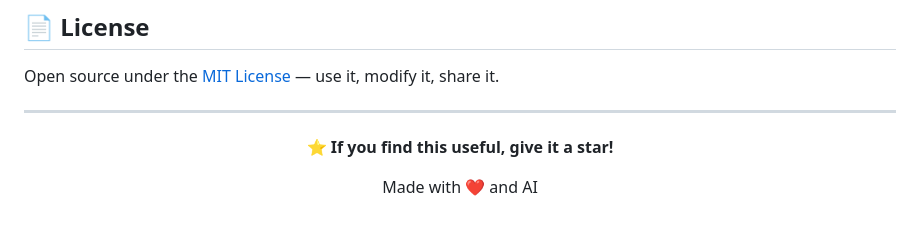
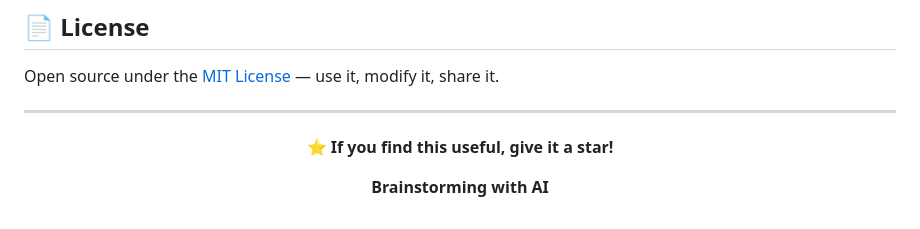
Before and after one commit to zihaaaad/vidai-studio, a Markdown page: README.md, the part around the change. Rendered like a GitHub page.

Commit message:
📝 Update credits to 'Brainstorming with AI'

```diff
--- a/README.md
+++ b/README.md
@@ -192,6 +192,6 @@ Open source under the [MIT License](LICENSE) — use it, modify it, share it.
 
 **⭐ If you find this useful, give it a star!**
 
-Made with ❤️ and AI
+**Brainstorming with AI**
 
 </div>
```
